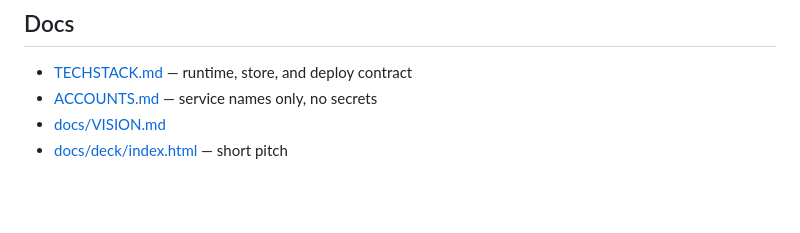
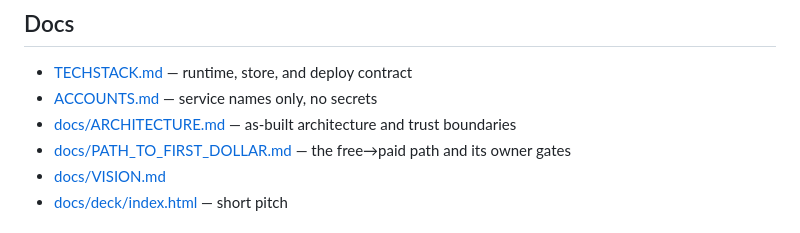
Before and after one commit to gitdhillonai/costcap, a Markdown page: README.md, the part around the change. GitHub-like rendering; blank space fills up the shorter version.

```diff
--- a/README.md
+++ b/README.md
@@ -104,6 +104,8 @@ See `env.example`. Pull real values with `bash scripts/pull-secrets.sh`.
 
 - [TECHSTACK.md](TECHSTACK.md) — runtime, store, and deploy contract
 - [ACCOUNTS.md](ACCOUNTS.md) — service names only, no secrets
+- [docs/ARCHITECTURE.md](docs/ARCHITECTURE.md) — as-built architecture and trust boundaries
+- [docs/PATH_TO_FIRST_DOLLAR.md](docs/PATH_TO_FIRST_DOLLAR.md) — the free→paid path and its owner gates
 - [docs/VISION.md](docs/VISION.md)
 - [docs/deck/index.html](docs/deck/index.html) — short pitch
 
```
Also changed, not shown: docs/ARCHITECTURE.md (+102 -31 lines), docs/PATH_TO_FIRST_DOLLAR.md (added, +111 -0 lines).
